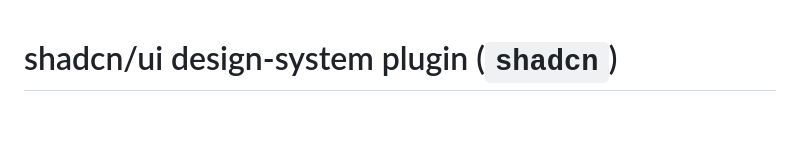
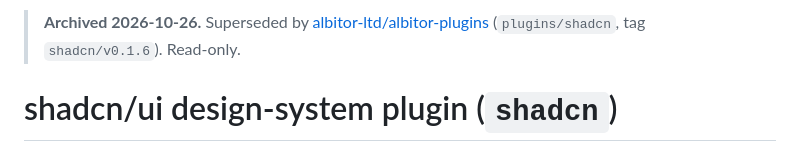
Before and after one commit to albitor-ltd/albitor-plugin-shadcn, a Markdown page: README.md, the part around the change. GitHub-like rendering; blank space fills up the shorter version.

Commit message:
docs: archive pointer to albitor-plugins monorepo (#3)
Superseded by albitor-ltd/albitor-plugins plugins/shadcn (tag shadcn/v0.1.6). Repository is archived read-only.


Claude-Session: https://claude.ai/code/session_015nKhczXsrxXEVaRE3K7Fbg

Co-authored-by: albitorbot <jamie@albitor.com>
Co-authored-by: Claude Fable 5.1 <noreply@anthropic.com>

```diff
--- a/README.md
+++ b/README.md
@@ -1,3 +1,5 @@
+> **Archived 2026-10-26.** Superseded by [albitor-ltd/albitor-plugins](https://github.com/albitor-ltd/albitor-plugins) (`plugins/shadcn`, tag `shadcn/v0.1.6`). Read-only.
+
 # shadcn/ui design-system plugin (`shadcn`)
 
 A [Claude Code plugin](https://code.claude.com/docs/en/plugins) that helps you build, audit, and preview modern web apps with **shadcn/ui** — accessible components on **Radix UI** primitives, styled with **Tailwind CSS**. It packages the design system and **WCAG 2.2 AA accessibility** into skills, commands, an audit agent, an advisory hook, and a standalone preview page.
```
